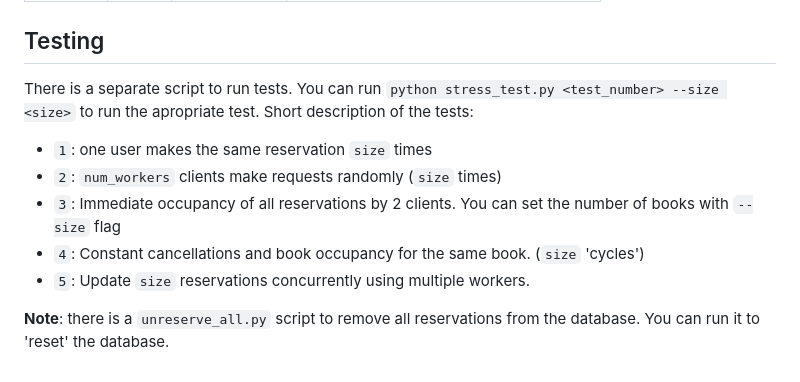
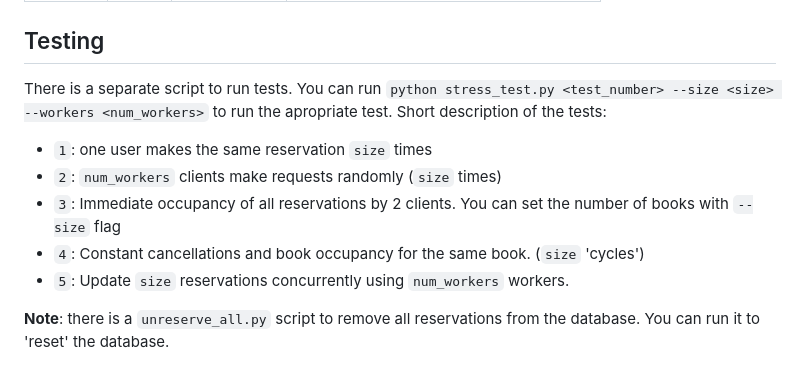
Before and after one commit to SamuelJanas/cassandra-library, a Markdown page: README.md, the part around the change. Drawn GitHub-style.

```diff
--- a/README.md
+++ b/README.md
@@ -51,12 +51,12 @@ To access cqlsh, run `docker-compose exec <container-name> cqlsh` in your termin
 | book_id          | UUID      | Yes         | lock mechanism for concurrent requests |
 
 ## Testing
-There is a separate script to run tests. You can run `python stress_test.py <test_number> --size <size>` to run the apropriate test.
+There is a separate script to run tests. You can run `python stress_test.py <test_number> --size <size> --workers <num_workers>` to run the apropriate test.
 Short description of the tests:
 - `1`: one user makes the same reservation `size` times
 - `2`: `num_workers` clients make requests randomly (`size` times)
 - `3`: Immediate occupancy of all reservations by 2 clients. You can set the number of books with `--size` flag
 - `4`: Constant cancellations and book occupancy for the same book. (`size` 'cycles')
-- `5`: Update `size` reservations concurrently using multiple workers.
+- `5`: Update `size` reservations concurrently using `num_workers` workers.
 
 **Note**: there is a `unreserve_all.py` script to remove all reservations from the database. You can run it to 'reset' the database.
```
